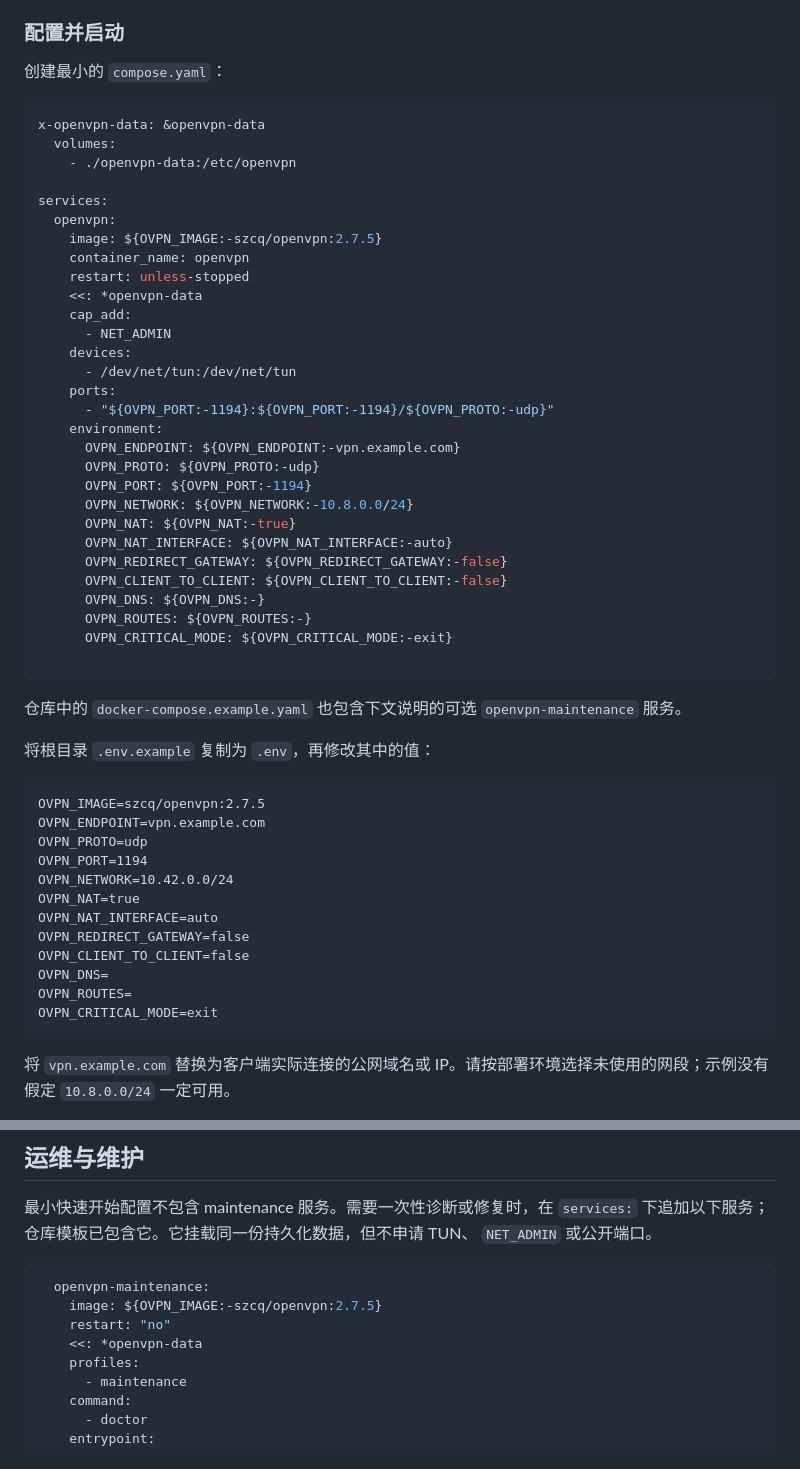
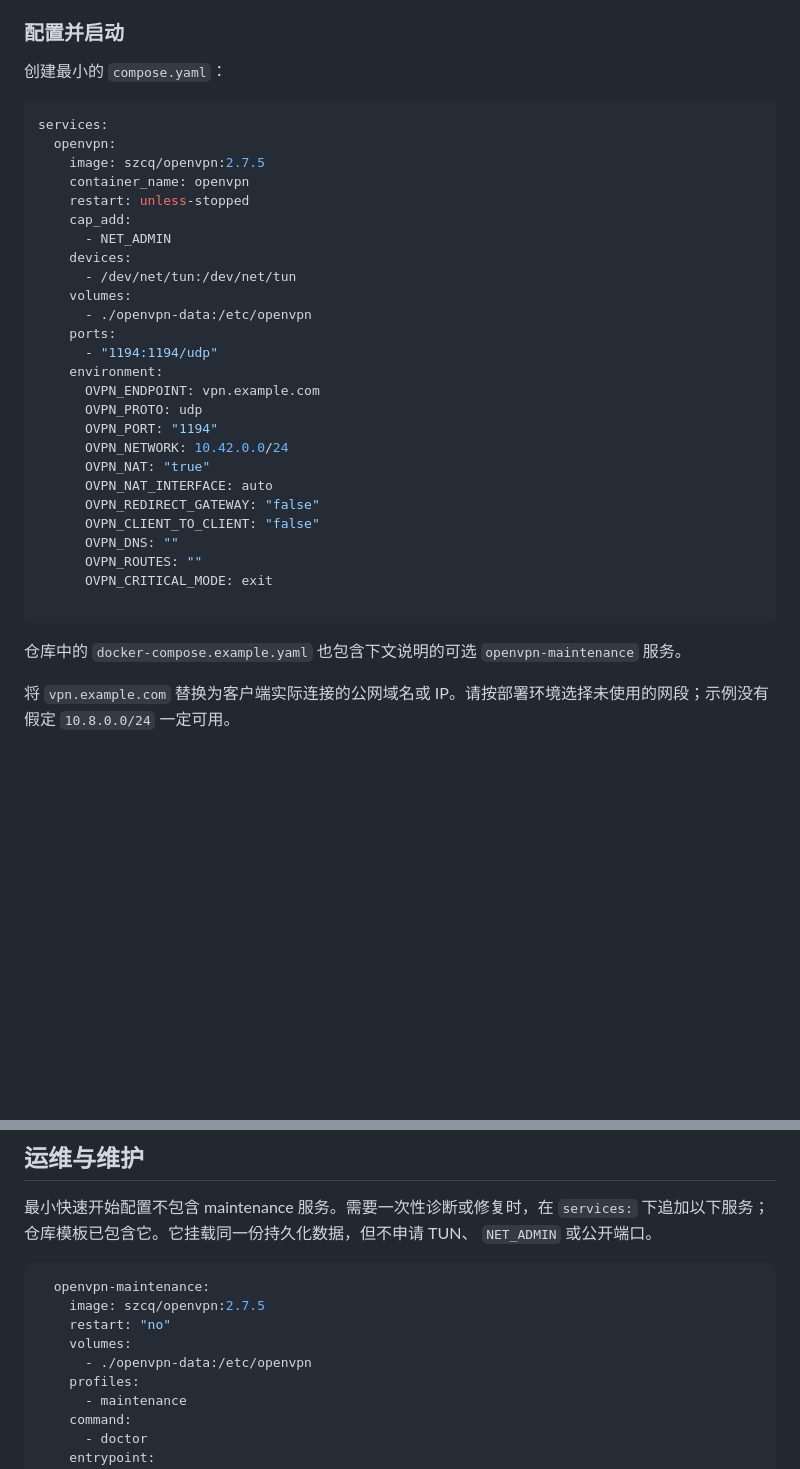
Before and after one commit to yjrszcq/openvpn-docker, a Markdown page: README_CN.md, 2 parts joined by grey strips. GitHub-like rendering; blank space fills up the shorter version.

Commit message:
docs: simplify compose configuration examples

````diff
--- a/README_CN.md
+++ b/README_CN.md
@@ -31,56 +31,37 @@
 创建最小的 `compose.yaml`：
 
 ```yaml
-x-openvpn-data: &openvpn-data
-  volumes:
-    - ./openvpn-data:/etc/openvpn
-
 services:
   openvpn:
-    image: ${OVPN_IMAGE:-szcq/openvpn:2.7.5}
+    image: szcq/openvpn:2.7.5
     container_name: openvpn
     restart: unless-stopped
-    <<: *openvpn-data
     cap_add:
       - NET_ADMIN
     devices:
       - /dev/net/tun:/dev/net/tun
+    volumes:
+      - ./openvpn-data:/etc/openvpn
     ports:
-      - "${OVPN_PORT:-1194}:${OVPN_PORT:-1194}/${OVPN_PROTO:-udp}"
+      - "1194:1194/udp"
     environment:
-      OVPN_ENDPOINT: ${OVPN_ENDPOINT:-vpn.example.com}
-      OVPN_PROTO: ${OVPN_PROTO:-udp}
-      OVPN_PORT: ${OVPN_PORT:-1194}
-      OVPN_NETWORK: ${OVPN_NETWORK:-10.8.0.0/24}
-      OVPN_NAT: ${OVPN_NAT:-true}
-      OVPN_NAT_INTERFACE: ${OVPN_NAT_INTERFACE:-auto}
-      OVPN_REDIRECT_GATEWAY: ${OVPN_REDIRECT_GATEWAY:-false}
-      OVPN_CLIENT_TO_CLIENT: ${OVPN_CLIENT_TO_CLIENT:-false}
-      OVPN_DNS: ${OVPN_DNS:-}
-      OVPN_ROUTES: ${OVPN_ROUTES:-}
-      OVPN_CRITICAL_MODE: ${OVPN_CRITICAL_MODE:-exit}
+      OVPN_ENDPOINT: vpn.example.com
+      OVPN_PROTO: udp
+      OVPN_PORT: "1194"
+      OVPN_NETWORK: 10.42.0.0/24
+      OVPN_NAT: "true"
+      OVPN_NAT_INTERFACE: auto
+      OVPN_REDIRECT_GATEWAY: "false"
+      OVPN_CLIENT_TO_CLIENT: "false"
+      OVPN_DNS: ""
+      OVPN_ROUTES: ""
+      OVPN_CRITICAL_MODE: exit
 
 ```
 
 仓库中的 `docker-compose.example.yaml` 也包含下文说明的可选
 `openvpn-maintenance` 服务。
 
-将根目录 `.env.example` 复制为 `.env`，再修改其中的值：
-
-```dotenv
-OVPN_IMAGE=szcq/openvpn:2.7.5
-OVPN_ENDPOINT=vpn.example.com
-OVPN_PROTO=udp
-OVPN_PORT=1194
-OVPN_NETWORK=10.42.0.0/24
-OVPN_NAT=true
-OVPN_NAT_INTERFACE=auto
-OVPN_REDIRECT_GATEWAY=false
-OVPN_CLIENT_TO_CLIENT=false
-OVPN_DNS=
-OVPN_ROUTES=
-OVPN_CRITICAL_MODE=exit
-```
 
 将 `vpn.example.com` 替换为客户端实际连接的公网域名或 IP。请按部署环境选择未使用的网段；示例没有假定 `10.8.0.0/24` 一定可用。
 
@@ -144,9 +125,10 @@ docker compose exec openvpn ovpn revoke-client laptop
 
 ```yaml
   openvpn-maintenance:
-    image: ${OVPN_IMAGE:-szcq/openvpn:2.7.5}
+    image: szcq/openvpn:2.7.5
     restart: "no"
-    <<: *openvpn-data
+    volumes:
+      - ./openvpn-data:/etc/openvpn
     profiles:
       - maintenance
     command:
````
Also changed, not shown: README.md (+18 -36 lines).
